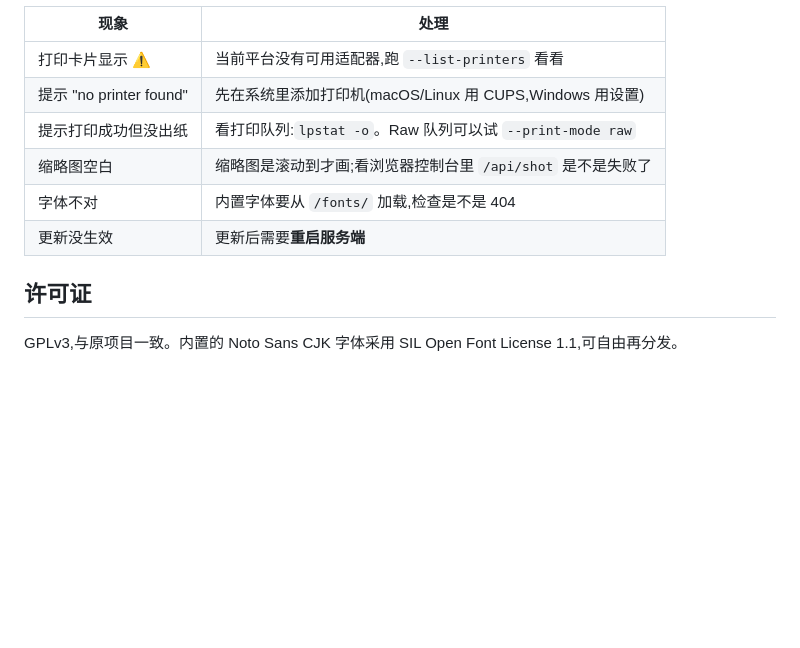
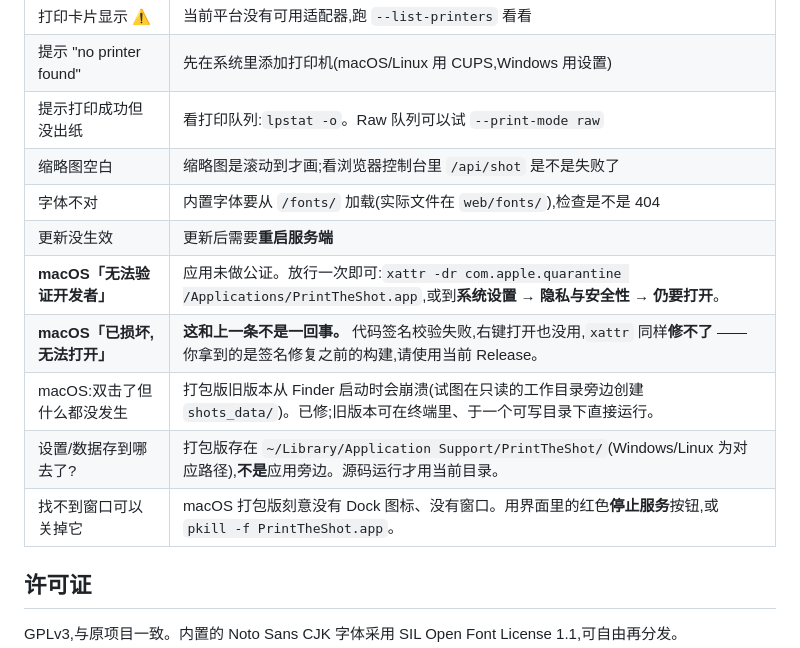
Before and after one commit to Sofronio/DecentEspressoPrintTheShot-next, a Markdown page: README_zh.md, the part around the change. GitHub-like rendering; blank space fills up the shorter version.

Commit message:
docs(zh): 补上中文故障排查条目(放行/已损坏区别/双击没反应/数据位置/退出方式)
上一次提交的中文版被检查逻辑误判跳过(split 用的英文标题),这里补上。

Co-Authored-By: Claude <noreply@anthropic.com>

```diff
--- a/README_zh.md
+++ b/README_zh.md
@@ -230,8 +230,13 @@ python3 tests/test_server.py
 | 提示 "no printer found" | 先在系统里添加打印机(macOS/Linux 用 CUPS,Windows 用设置) |
 | 提示打印成功但没出纸 | 看打印队列:`lpstat -o`。Raw 队列可以试 `--print-mode raw` |
 | 缩略图空白 | 缩略图是滚动到才画;看浏览器控制台里 `/api/shot` 是不是失败了 |
-| 字体不对 | 内置字体要从 `/fonts/` 加载,检查是不是 404 |
+| 字体不对 | 内置字体要从 `/fonts/` 加载(实际文件在 `web/fonts/`),检查是不是 404 |
 | 更新没生效 | 更新后需要**重启服务端** |
+| **macOS「无法验证开发者」** | 应用未做公证。放行一次即可:`xattr -dr com.apple.quarantine /Applications/PrintTheShot.app`,或到**系统设置 → 隐私与安全性 → 仍要打开**。 |
+| **macOS「已损坏,无法打开」** | **这和上一条不是一回事。** 代码签名校验失败,右键打开也没用,`xattr` 同样**修不了** —— 你拿到的是签名修复之前的构建,请使用当前 Release。 |
+| macOS:双击了但什么都没发生 | 打包版旧版本从 Finder 启动时会崩溃(试图在只读的工作目录旁边创建 `shots_data/`)。已修;旧版本可在终端里、于一个可写目录下直接运行。 |
+| 设置/数据存到哪去了? | 打包版存在 `~/Library/Application Support/PrintTheShot/`(Windows/Linux 为对应路径),**不是**应用旁边。源码运行才用当前目录。 |
+| 找不到窗口可以关掉它 | macOS 打包版刻意没有 Dock 图标、没有窗口。用界面里的红色**停止服务**按钮,或 `pkill -f PrintTheShot.app`。 |
 
 ## 许可证
 
```
